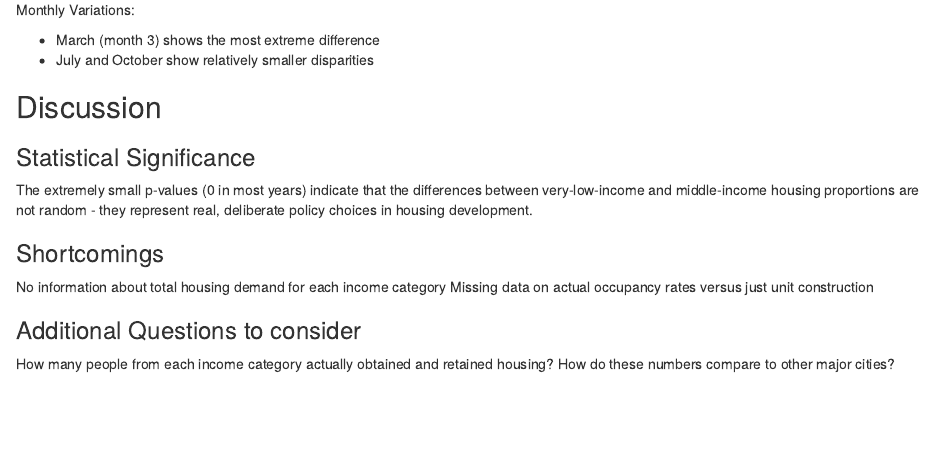
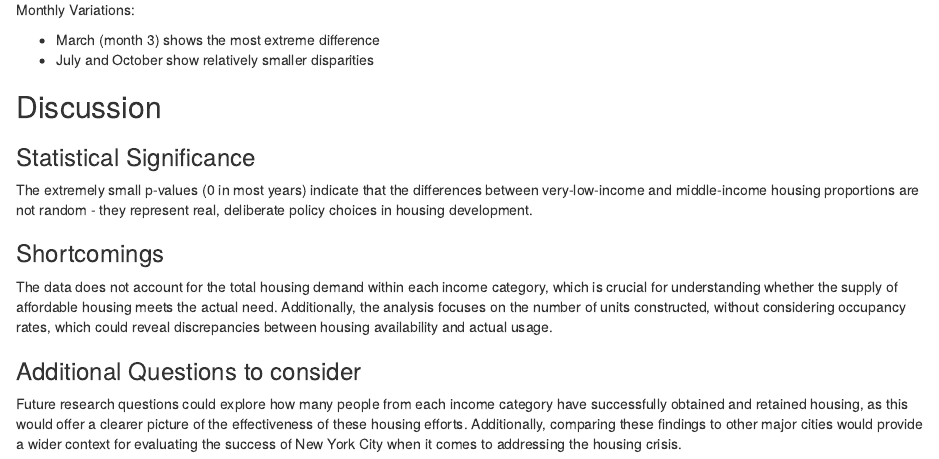
Before and after one commit to stat-final-project/affordable-housing-comp, an R Markdown document (Stat 240 Final Project.Rmd): the page in a window 1100 px wide, from 6060 px down. Rendered offline with R 4.5, knitr and Pandoc, with nearby package versions.

Commit message:
Update Stat 240 Final Project.Rmd

```diff
--- a/Stat 240 Final Project.Rmd
+++ b/Stat 240 Final Project.Rmd
@@ -331,9 +331,7 @@ Monthly Variations:
 The extremely small p-values (0 in most years) indicate that the differences between very-low-income and middle-income housing proportions are not random - they represent real, deliberate policy choices in housing development.
 
 ### Shortcomings
-No information about total housing demand for each income category
-Missing data on actual occupancy rates versus just unit construction
+The data does not account for the total housing demand within each income category, which is crucial for understanding whether the supply of affordable housing meets the actual need. Additionally, the analysis focuses on the number of units constructed, without considering occupancy rates, which could reveal discrepancies between housing availability and actual usage.
 
 ### Additional Questions to consider
-How many people from each income category actually obtained and retained housing?
-How do these numbers compare to other major cities?
+Future research questions could explore how many people from each income category have successfully obtained and retained housing, as this would offer a clearer picture of the effectiveness of these housing efforts. Additionally, comparing these findings to other major cities would provide a wider context for evaluating the success of New York City when it comes to addressing the housing crisis.
```
